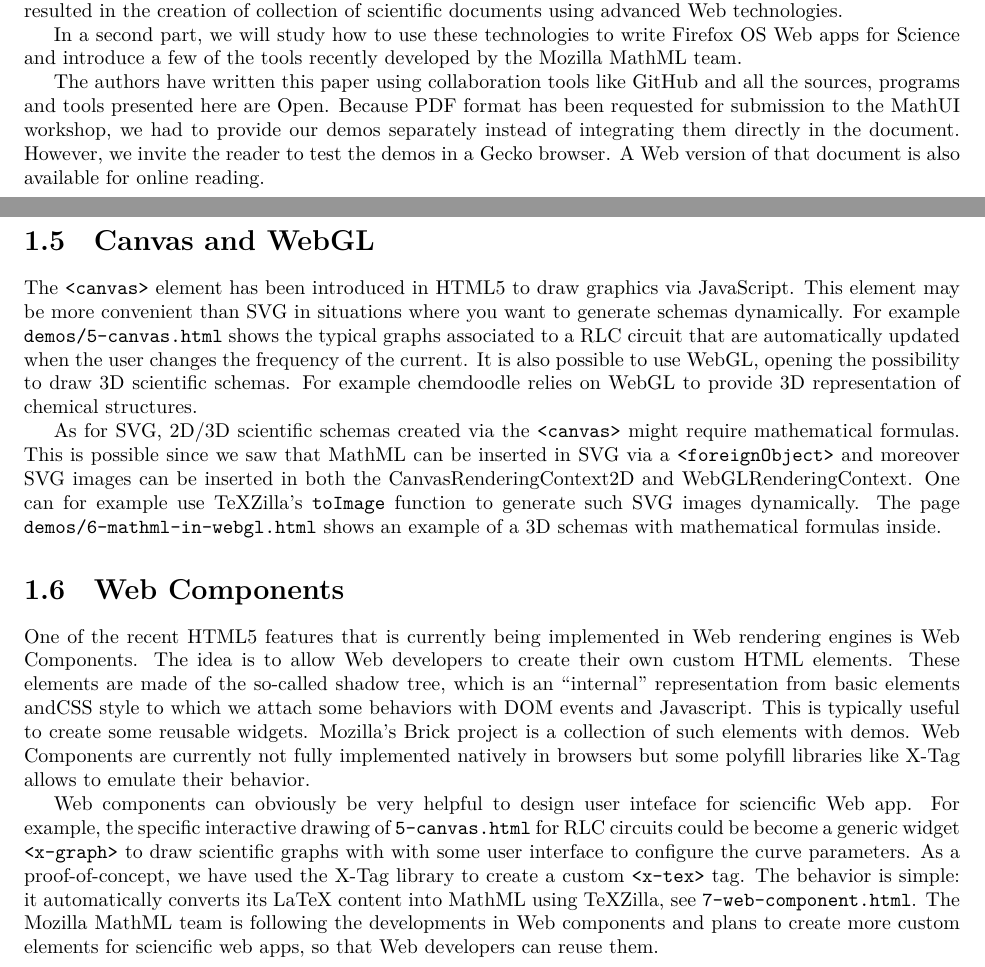
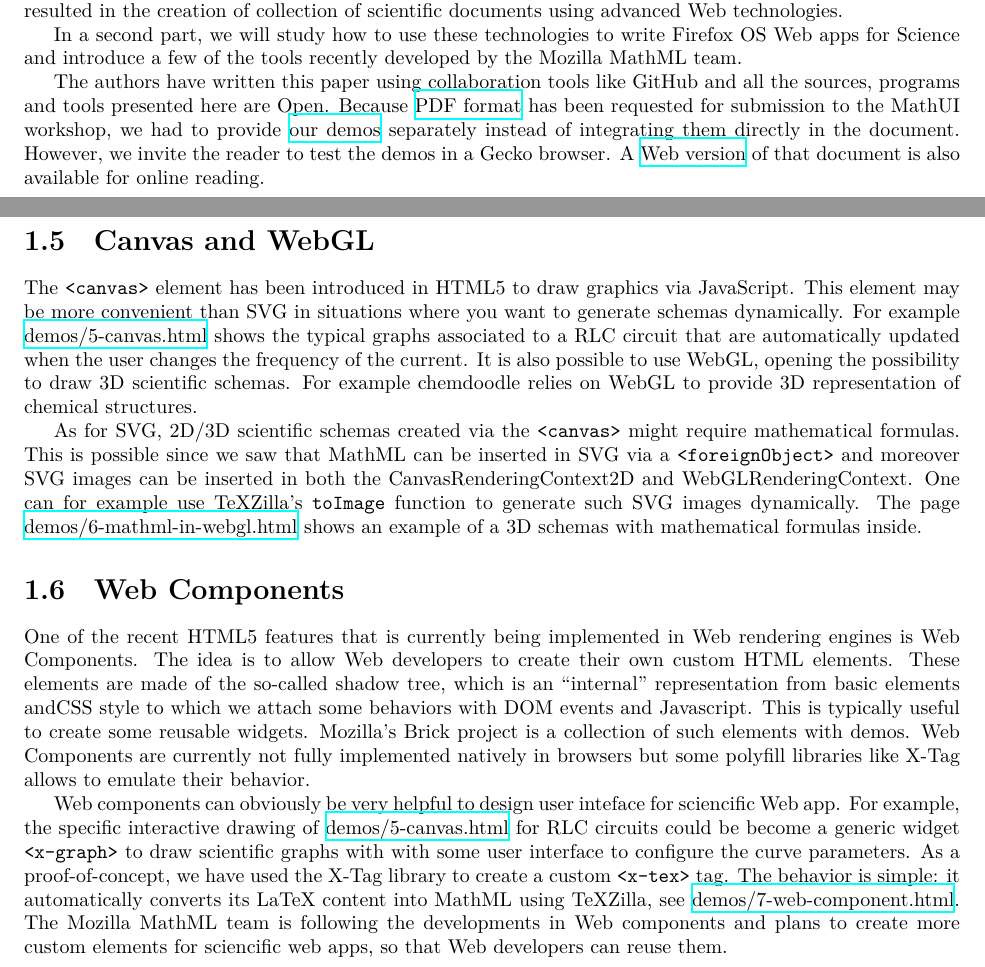
Before and after one commit to fred-wang/MathUI2014, a LaTeX thesis (paper/source/MathUI2014-MozillaMathML.tex, which reads paper/source/WebPlatform.tex, paper/source/introduction.tex): two parts of pages 5 and 8 of 12, joined at a grey line, cut so that both start at the same text. Compiled offline with XeLaTeX.

Commit message:
Add some links to the on-line version.

```diff
--- a/paper/source/WebPlatform.tex
+++ b/paper/source/WebPlatform.tex
@@ -158,7 +158,7 @@
 
 The {\tt <canvas>} element has been introduced in HTML5 to draw graphics via
 JavaScript. This element may be more convenient than SVG in situations where
-you want to generate schemas dynamically. For example {\tt demos/5-canvas.html}
+you want to generate schemas dynamically. For example \href{http://fred-wang.github.io/MathUI2014/demos/5-canvas.html}{demos/5-canvas.html}
 shows the typical graphs associated to a RLC circuit that are automatically
 updated when the user changes the frequency of the current. It is also possible
 to use WebGL, opening the possibility to draw 3D scientific schemas. For example
@@ -169,7 +169,7 @@
 inserted in SVG via a {\tt <foreignObject>} and moreover SVG images can be
 inserted in both the CanvasRenderingContext2D and WebGLRenderingContext. One
 can for example use TeXZilla's {\tt toImage} function to generate such SVG
-images dynamically. The page {\tt demos/6-mathml-in-webgl.html} shows an
+images dynamically. The page \href{http://fred-wang.github.io/MathUI2014/demos/6-mathml-in-webgl.html}{demos/6-mathml-in-webgl.html} shows an
 example of a 3D schemas with mathematical formulas inside.
 
 \section{Web Components}
@@ -186,12 +186,12 @@
 
 Web components can obviously be very helpful to design user inteface for
 sciencific Web app. For example, the specific interactive drawing of
-{\tt 5-canvas.html} for RLC circuits could be become a generic widget
+\href{http://fred-wang.github.io/MathUI2014/demos/5-canvas.html}{demos/5-canvas.html} for RLC circuits could be become a generic widget
 {\tt <x-graph>} to draw scientific graphs with with some user interface to
 configure the curve parameters. As a proof-of-concept, we have used the X-Tag
 library to create a custom {\tt <x-tex>} tag. The behavior is simple: it
 automatically converts its LaTeX content into MathML using TeXZilla, see
-{\tt 7-web-component.html}.
+\href{http://fred-wang.github.io/MathUI2014/demos/7-web-component.html}{demos/7-web-component.html}.
 The Mozilla MathML team is following the developments in Web components and
 plans to create more custom elements for sciencific web apps, so that Web
 developers can reuse them.
--- a/paper/source/introduction.tex
+++ b/paper/source/introduction.tex
@@ -59,8 +59,9 @@
 MathML team.
 
 The authors have written this paper using collaboration tools like GitHub and
-all the sources, programs and tools presented here are Open. Because PDF format
+all the sources, programs and tools presented here are Open. Because
+\href{http://fred-wang.github.io/MathUI2014/paper/output/MathUI2014-MozillaMathML.pdf}{PDF format}
 has been requested for submission to the MathUI workshop, we had to provide
-our demos separately instead of integrating them directly in the document.
-However, we invite the reader to test the demos in a Gecko browser. A Web
-version of that document is also available for online reading.
+\href{http://fred-wang.github.io/MathUI2014/demos/}{our demos} separately instead of integrating them directly in the document.
+However, we invite the reader to test the demos in a Gecko browser. A
+\href{http://fred-wang.github.io/MathUI2014/paper/output/}{Web version} of that document is also available for online reading.
```
Also changed, not shown: paper/source/WebPlatform.tex (8 more changed lines).
